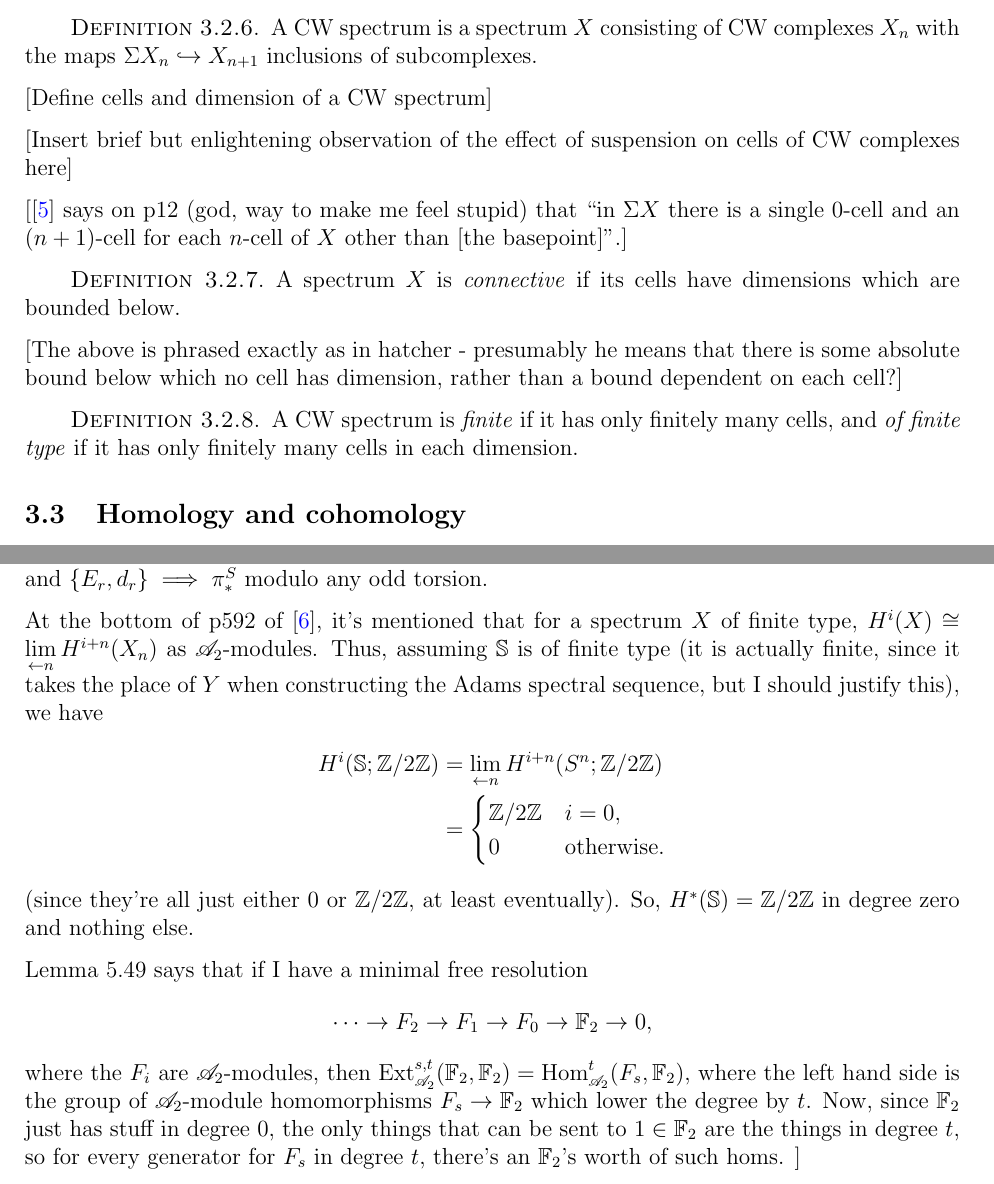
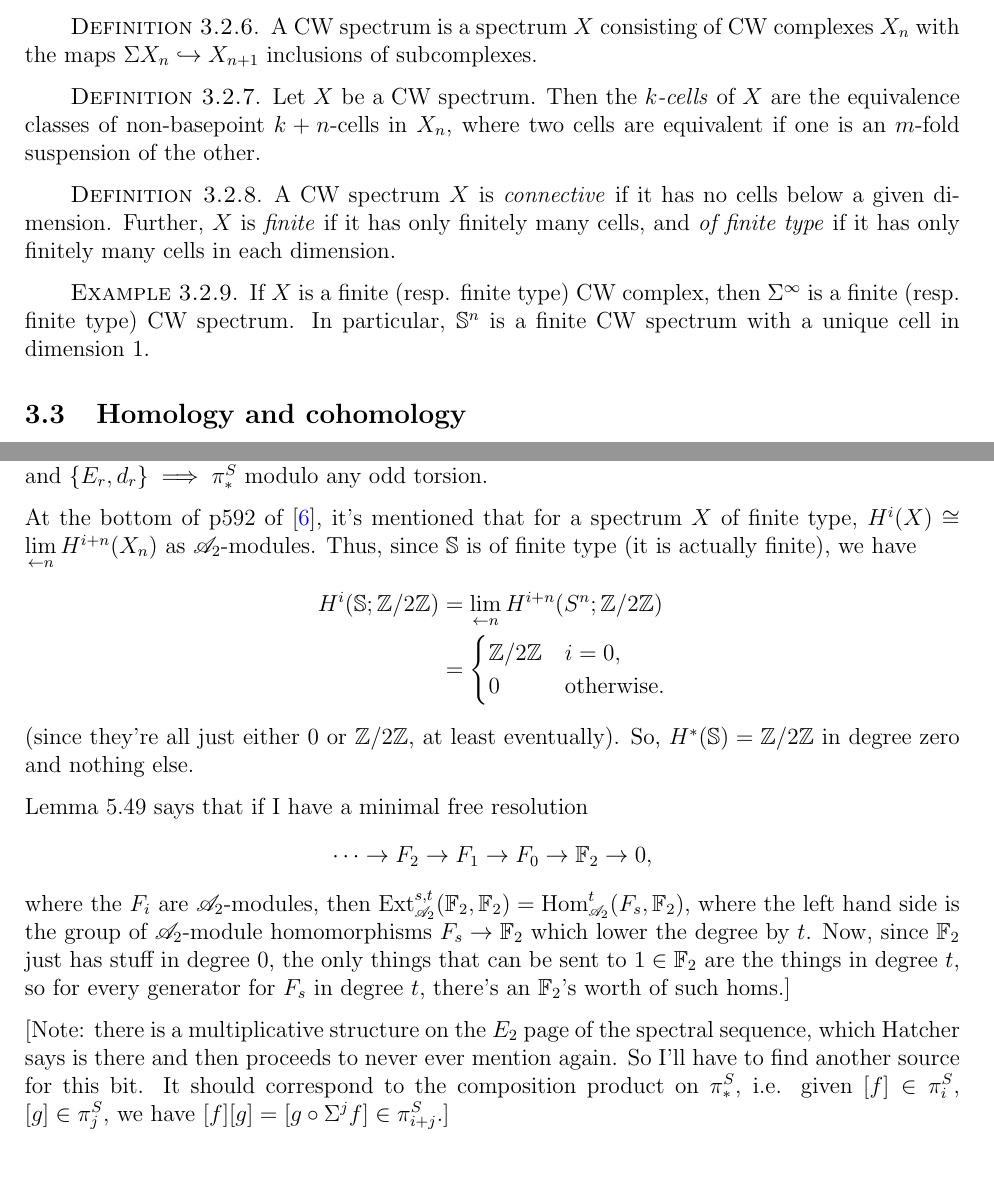
Before and after one commit to al-ramsey/spheres, a LaTeX document (Spheres.tex): two parts of pages 5 and 10 of 15, joined at a grey line, cut so that both start at the same text, the shorter picture padded with empty space. Compiled offline with pdfLaTeX.

Commit message:
just a little more

```diff
--- a/Spheres.tex
+++ b/Spheres.tex
@@ -251,21 +251,21 @@ If \(X\) is a topological space, then \(\pi_i(\Sigma^\infty X)=\pi_i^S(X)\), the
 A CW spectrum is a spectrum \(X\) consisting of CW complexes \(X_n\) with the maps \(\Sigma X_n \inj X_{n+1}\) inclusions of subcomplexes.
 \end{definition}
 
-[Define cells and dimension of a CW spectrum]
+\begin{definition}
+Let \(X\) be a CW spectrum. Then the \textit{\(k\)-cells} of \(X\) are the equivalence classes of non-basepoint \(k+n\)-cells in \(X_n\), where two cells are equivalent if one is an \(m\)-fold suspension of the other.
+\end{definition}
 
-[Insert brief but enlightening observation of the effect of suspension on cells of CW complexes here]
+%[Insert brief but enlightening observation of the effect of suspension on cells of CW complexes here]
 
-[\autocite{hatcher} says on p12 (god, way to make me feel stupid) that ``in \(\Sigma X\) there is a single 0-cell and an \((n+1)\)-cell for each \(n\)-cell of \(X\) other than [the basepoint]''.]
+%[\autocite{hatcher} says on p12 (god, way to make me feel stupid) that ``in \(\Sigma X\) there is a single 0-cell and an \((n+1)\)-cell for each \(n\)-cell of \(X\) other than [the basepoint]''.]
 
 \begin{definition}
-A spectrum \(X\) is \textit{connective} if its cells have dimensions which are bounded below.
+A CW spectrum \(X\) is \textit{connective} if it has no cells below a given dimension. Further, \(X\) is \textit{finite} if it has only finitely many cells, and \textit{of finite type} if it has only finitely many cells in each dimension.
 \end{definition}
 
-[The above is phrased exactly as in hatcher - presumably he means that there is some absolute bound below which no cell has dimension, rather than a bound dependent on each cell?]
-
-\begin{definition}
-A CW spectrum is \textit{finite} if it has only finitely many cells, and \textit{of finite type} if it has only finitely many cells in each dimension.
-\end{definition}
+\begin{example}
+If \(X\) is a finite (resp. finite type) CW complex, then \(\Sigma^\infty\) is a finite (resp. finite type) CW spectrum. In particular, \(\bb{S}^n\) is a finite CW spectrum with a unique cell in dimension 1.
+\end{example}
 
 \subsection{Homology and cohomology}
 
@@ -491,7 +493,7 @@ Let \(X\) be a CW spectrum of finite type.
 
 \autocite{hatcher5} Prop 5.47 says that there is a spectral sequence \(\{E_r, d_r\}\) such that \(E_2^{s,t}=\Ext_{\mathscr{A}_2}(H^*(\bb{S}), H^*(\bb{S}))\), and \(\{E_r, d_r\}\implies \pi^S_*\) modulo any odd torsion.
 
-At the bottom of p592 of \autocite{hatcher5}, it's mentioned that for a spectrum \(X\) of finite type, \(H^i(X)\cong \lim\limits_{\leftarrow n}H^{i+n}(X_n)\) as \(\mathscr{A}_2\)-modules. Thus, assuming \(\bb{S}\) is of finite type (it is actually finite, since it takes the place of \(Y\) when constructing the Adams spectral sequence, but I should justify this), we have
+At the bottom of p592 of \autocite{hatcher5}, it's mentioned that for a spectrum \(X\) of finite type, \(H^i(X)\cong \lim\limits_{\leftarrow n}H^{i+n}(X_n)\) as \(\mathscr{A}_2\)-modules. Thus, since \(\bb{S}\) is of finite type (it is actually finite), we have
 \begin{align*}
 H^i(\bb{S}; \inte/2\inte)&=\lim\limits_{\leftarrow n}H^{i+n}(S^n; \inte/2\inte)\\
 &=\begin{cases}
@@ -503,7 +505,9 @@ H^i(\bb{S}; \inte/2\inte)&=\lim\limits_{\leftarrow n}H^{i+n}(S^n; \inte/2\inte)\
 
 Lemma 5.49 says that if I have a minimal free resolution
 \[\cdots \to F_2 \to F_1 \to F_0 \to \bb{F}_2 \to 0,\]
-where the \(F_i\) are \(\mathscr{A}_2\)-modules, then \(\Ext^{s,t}_{\mathscr{A}_2}(\bb{F}_2, \bb{F}_2)=\Hom^t_{\mathscr{A}_2}(F_s, \bb{F}_2)\), where the left hand side is the group of \(\mathscr{A}_2\)-module homomorphisms \(F_s \to \bb{F}_2\) which lower the degree by \(t\). Now, since \(\bb{F}_2\) just has stuff in degree 0, the only things that can be sent to \(1 \in \bb{F}_2\) are the things in degree \(t\), so for every generator for \(F_s\) in degree \(t\), there's an \(\bb{F}_2\)'s worth of such homs. ]
+where the \(F_i\) are \(\mathscr{A}_2\)-modules, then \(\Ext^{s,t}_{\mathscr{A}_2}(\bb{F}_2, \bb{F}_2)=\Hom^t_{\mathscr{A}_2}(F_s, \bb{F}_2)\), where the left hand side is the group of \(\mathscr{A}_2\)-module homomorphisms \(F_s \to \bb{F}_2\) which lower the degree by \(t\). Now, since \(\bb{F}_2\) just has stuff in degree 0, the only things that can be sent to \(1 \in \bb{F}_2\) are the things in degree \(t\), so for every generator for \(F_s\) in degree \(t\), there's an \(\bb{F}_2\)'s worth of such homs.]
+
+[Note: there is a multiplicative structure on the \(E_2\) page of the spectral sequence, which Hatcher says is there and then proceeds to never ever mention again. So I'll have to find another source for this bit. It should correspond to the composition product on \(\pi_*^S\), i.e. given \([f]\in \pi_i^S\), \([g]\in \pi_j^S\), we have \([f][g]=[g \circ \Sigma^j f]\in \pi_{i+j}^S\).]
 
 \autocite{stable_homotopy}, \autocite{cobordism}, \autocite{ass}, \autocite{hatcher5}.
 
```
Also changed, not shown: Spheres.pdf, Spheres.tex (6 more changed lines), 1 other file.
